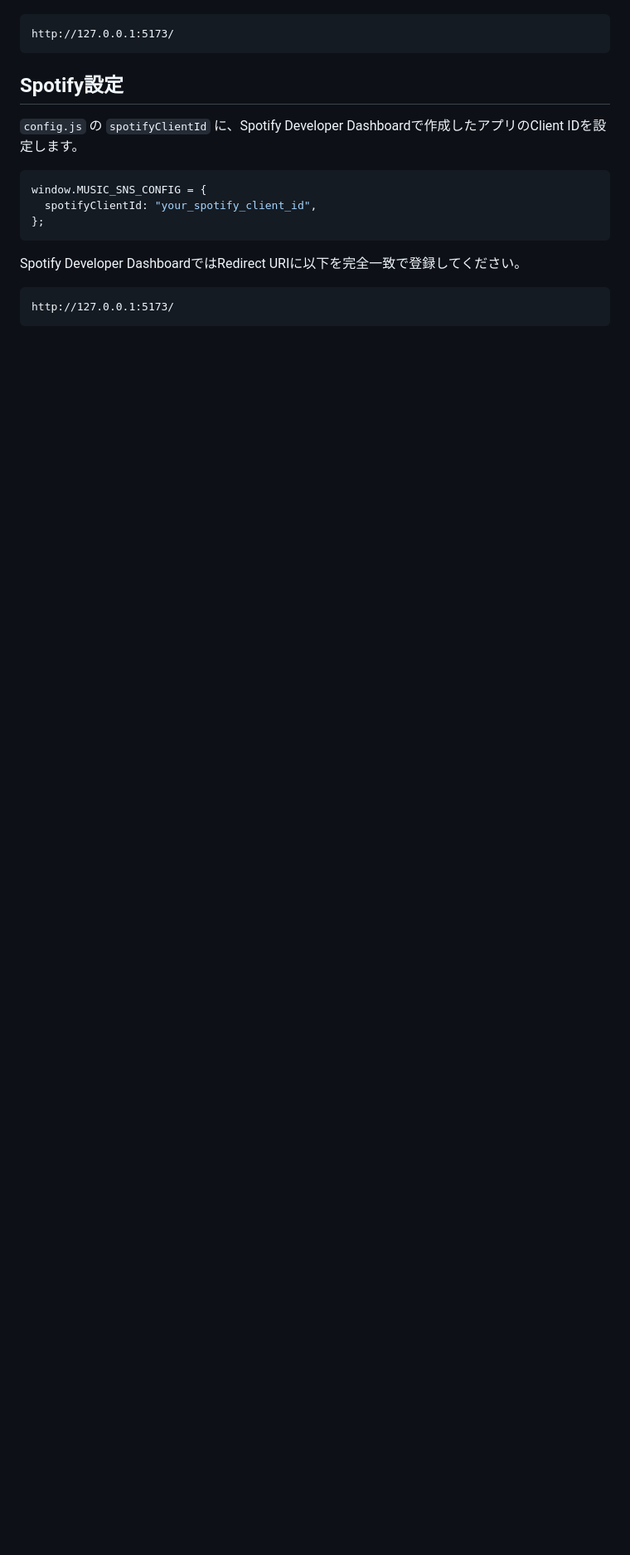
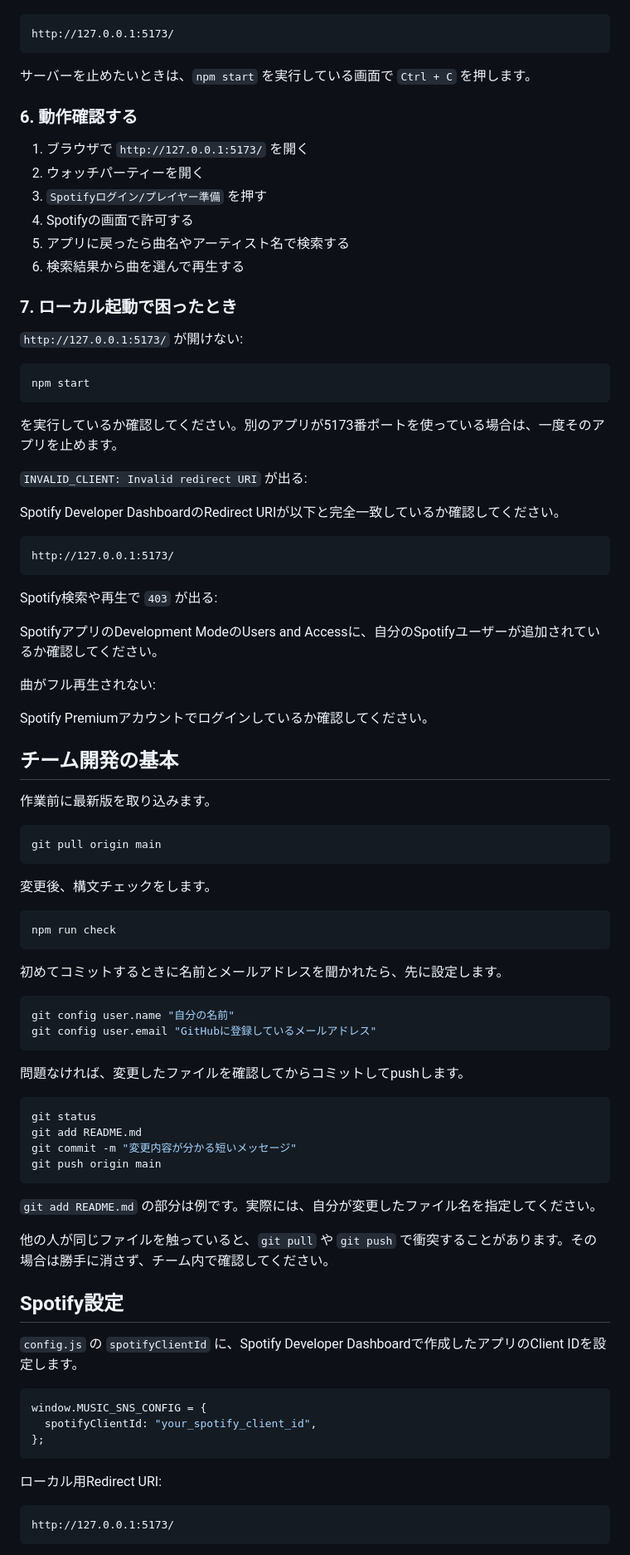
Before and after one commit to jack-altide/music-sns, a Markdown page: README.md, the part around one of its changes. Shown at 83% size. Rendered like a GitHub page; blank space fills up the shorter version.

````diff
--- a/README.md
+++ b/README.md
@@ -37,6 +132,77 @@ npm start
 ```text
 http://127.0.0.1:5173/
 ```
+
+サーバーを止めたいときは、`npm start` を実行している画面で `Ctrl + C` を押します。
+
+### 6. 動作確認する
+
+1. ブラウザで `http://127.0.0.1:5173/` を開く
+2. ウォッチパーティーを開く
+3. `Spotifyログイン/プレイヤー準備` を押す
+4. Spotifyの画面で許可する
+5. アプリに戻ったら曲名やアーティスト名で検索する
+6. 検索結果から曲を選んで再生する
+
+### 7. ローカル起動で困ったとき
+
+`http://127.0.0.1:5173/` が開けない:
+
+```powershell
+npm start
+```
+
+を実行しているか確認してください。別のアプリが5173番ポートを使っている場合は、一度そのアプリを止めます。
+
+`INVALID_CLIENT: Invalid redirect URI` が出る:
+
+Spotify Developer DashboardのRedirect URIが以下と完全一致しているか確認してください。
+
+```text
+http://127.0.0.1:5173/
+```
+
+Spotify検索や再生で `403` が出る:
+
+SpotifyアプリのDevelopment ModeのUsers and Accessに、自分のSpotifyユーザーが追加されているか確認してください。
+
+曲がフル再生されない:
+
+Spotify Premiumアカウントでログインしているか確認してください。
+
+## チーム開発の基本
+
+作業前に最新版を取り込みます。
+
+```powershell
+git pull origin main
+```
+
+変更後、構文チェックをします。
+
+```powershell
+npm run check
+```
+
+初めてコミットするときに名前とメールアドレスを聞かれたら、先に設定します。
+
+```powershell
+git config user.name "自分の名前"
+git config user.email "GitHubに登録しているメールアドレス"
+```
+
+問題なければ、変更したファイルを確認してからコミットしてpushします。
+
+```powershell
+git status
+git add README.md
+git commit -m "変更内容が分かる短いメッセージ"
+git push origin main
+```
+
+`git add README.md` の部分は例です。実際には、自分が変更したファイル名を指定してください。
+
+他の人が同じファイルを触っていると、`git pull` や `git push` で衝突することがあります。その場合は勝手に消さず、チーム内で確認してください。
 
 ## Spotify設定
 
@@ -48,7 +214,7 @@ window.MUSIC_SNS_CONFIG = {
 };
 ```
 
-Spotify Developer DashboardではRedirect URIに以下を完全一致で登録してください。
+ローカル用Redirect URI:
 
 ```text
 http://127.0.0.1:5173/
````
Also changed, not shown: other parts of README.md (+275 -116 lines).
